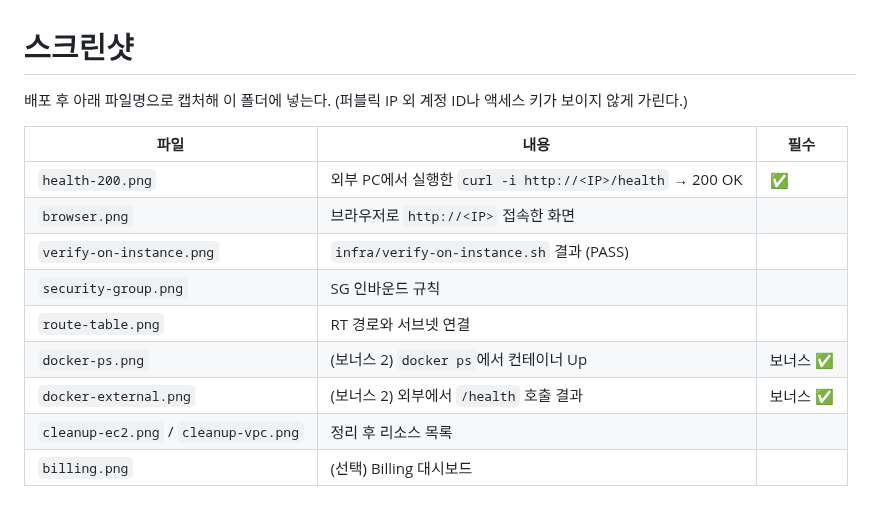
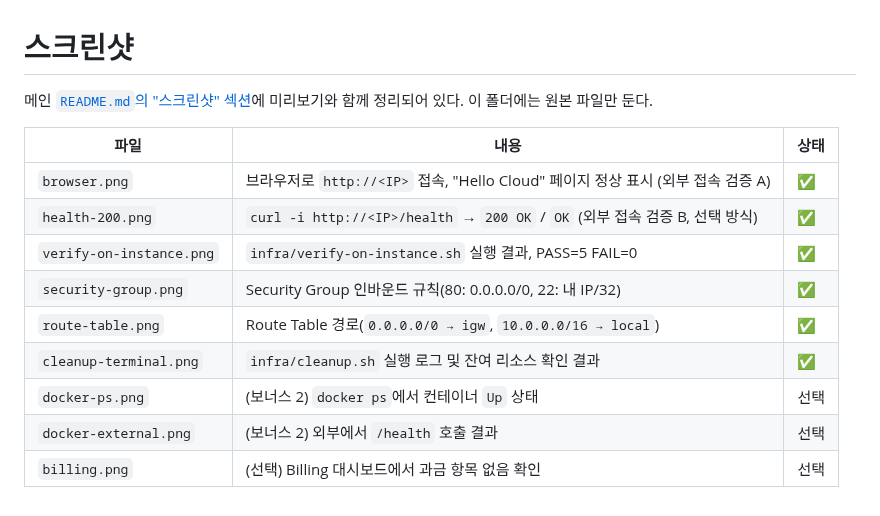
Before and after one commit to SeouliteParker/Upload_the_Website, a Markdown page: docs/screenshots/README.md, the part around the change. Drawn GitHub-style.

```diff
--- a/docs/screenshots/README.md
+++ b/docs/screenshots/README.md
@@ -1,15 +1,15 @@
 # 스크린샷
 
-배포 후 아래 파일명으로 캡처해 이 폴더에 넣는다. (퍼블릭 IP 외 계정 ID나 액세스 키가 보이지 않게 가린다.)
+메인 [`README.md`의 "스크린샷" 섹션](../../README.md#스크린샷)에 미리보기와 함께 정리되어 있다. 이 폴더에는 원본 파일만 둔다.
 
-| 파일 | 내용 | 필수 |
+| 파일 | 내용 | 상태 |
 |------|------|------|
-| `health-200.png` | 외부 PC에서 실행한 `curl -i http://<IP>/health` → 200 OK | ✅ |
-| `browser.png` | 브라우저로 `http://<IP>` 접속한 화면 | |
-| `verify-on-instance.png` | `infra/verify-on-instance.sh` 결과 (PASS) | |
-| `security-group.png` | SG 인바운드 규칙 | |
-| `route-table.png` | RT 경로와 서브넷 연결 | |
-| `docker-ps.png` | (보너스 2) `docker ps`에서 컨테이너 Up | 보너스 ✅ |
-| `docker-external.png` | (보너스 2) 외부에서 `/health` 호출 결과 | 보너스 ✅ |
-| `cleanup-ec2.png` / `cleanup-vpc.png` | 정리 후 리소스 목록 | |
-| `billing.png` | (선택) Billing 대시보드 | |
+| `browser.png` | 브라우저로 `http://<IP>` 접속, "Hello Cloud" 페이지 정상 표시 (외부 접속 검증 A) | ✅ |
+| `health-200.png` | `curl -i http://<IP>/health` → `200 OK` / `OK` (외부 접속 검증 B, 선택 방식) | ✅ |
+| `verify-on-instance.png` | `infra/verify-on-instance.sh` 실행 결과, PASS=5 FAIL=0 | ✅ |
+| `security-group.png` | Security Group 인바운드 규칙(80: 0.0.0.0/0, 22: 내 IP/32) | ✅ |
+| `route-table.png` | Route Table 경로(`0.0.0.0/0 → igw`, `10.0.0.0/16 → local`) | ✅ |
+| `cleanup-terminal.png` | `infra/cleanup.sh` 실행 로그 및 잔여 리소스 확인 결과 | ✅ |
+| `docker-ps.png` | (보너스 2) `docker ps`에서 컨테이너 `Up` 상태 | 선택 |
+| `docker-external.png` | (보너스 2) 외부에서 `/health` 호출 결과 | 선택 |
+| `billing.png` | (선택) Billing 대시보드에서 과금 항목 없음 확인 | 선택 |
```
Also changed, not shown: README.md (+14 -9 lines), docs/cleanup-checklist.md (+6 -1 lines), docs/screenshots/route-table.png (added).
